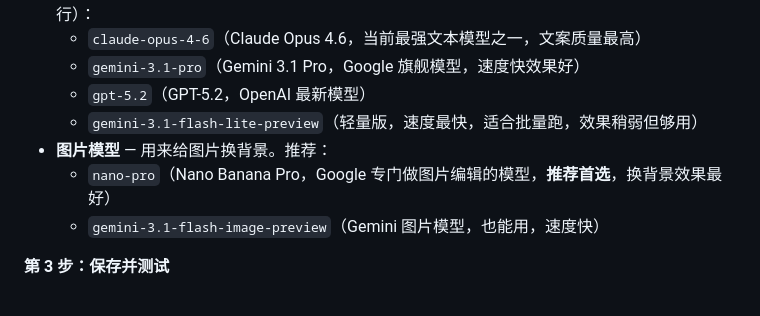
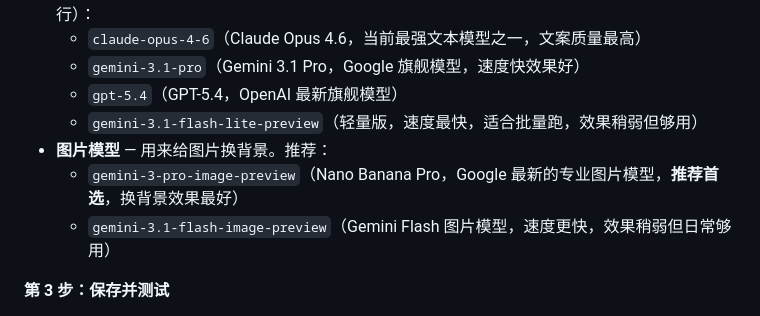
Before and after one commit to kk43994/amazon-listing-tool-v2-8, a Markdown page: docs/商家前端使用说明_飞书图文版.md, the part around the change. GitHub-like rendering.

Commit message:
docs: 修正模型推荐——GPT-5.4、Nano Banana Pro 实际模型名
- GPT: gpt-5.2 → gpt-5.4（OpenAI 最新旗舰）
- 图片: nano-pro → gemini-3-pro-image-preview（Nano Banana Pro 的实际 API 名）

Co-Authored-By: Claude Opus 4.6 (1M context) <noreply@anthropic.com>

```diff
--- a/docs/商家前端使用说明_飞书图文版.md
+++ b/docs/商家前端使用说明_飞书图文版.md
@@ -1090,11 +1090,11 @@ Amazon 预览的意思是：把你的商品数据先发给亚马逊检查一遍
 - **文案模型** — 用来生成标题、卖点、描述这些文字。推荐以下几个（效果从好到好排列，选一个就行）：
   - `claude-opus-4-6`（Claude Opus 4.6，当前最强文本模型之一，文案质量最高）
   - `gemini-3.1-pro`（Gemini 3.1 Pro，Google 旗舰模型，速度快效果好）
-  - `gpt-5.2`（GPT-5.2，OpenAI 最新模型）
+  - `gpt-5.4`（GPT-5.4，OpenAI 最新旗舰模型）
   - `gemini-3.1-flash-lite-preview`（轻量版，速度最快，适合批量跑，效果稍弱但够用）
 - **图片模型** — 用来给图片换背景。推荐：
-  - `nano-pro`（Nano Banana Pro，Google 专门做图片编辑的模型，**推荐首选**，换背景效果最好）
-  - `gemini-3.1-flash-image-preview`（Gemini 图片模型，也能用，速度快）
+  - `gemini-3-pro-image-preview`（Nano Banana Pro，Google 最新的专业图片模型，**推荐首选**，换背景效果最好）
+  - `gemini-3.1-flash-image-preview`（Gemini Flash 图片模型，速度更快，效果稍弱但日常够用）
 
 **第 3 步：保存并测试**
 
```
